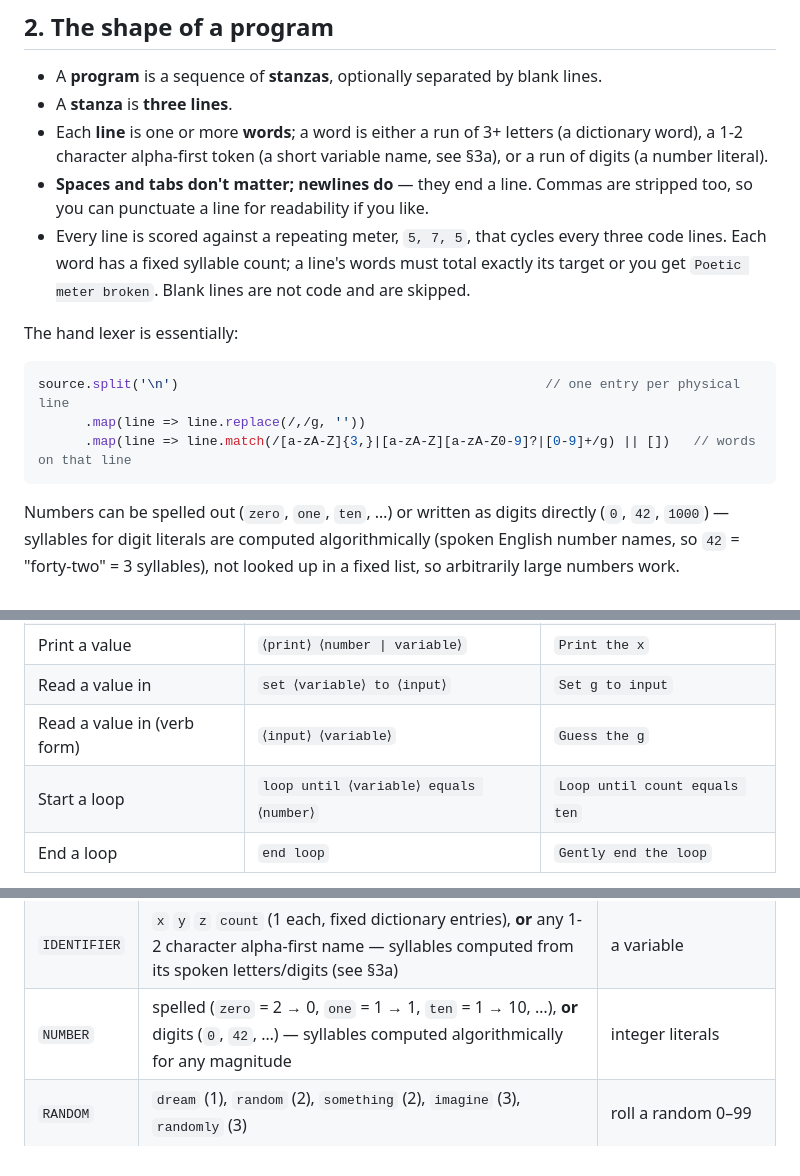
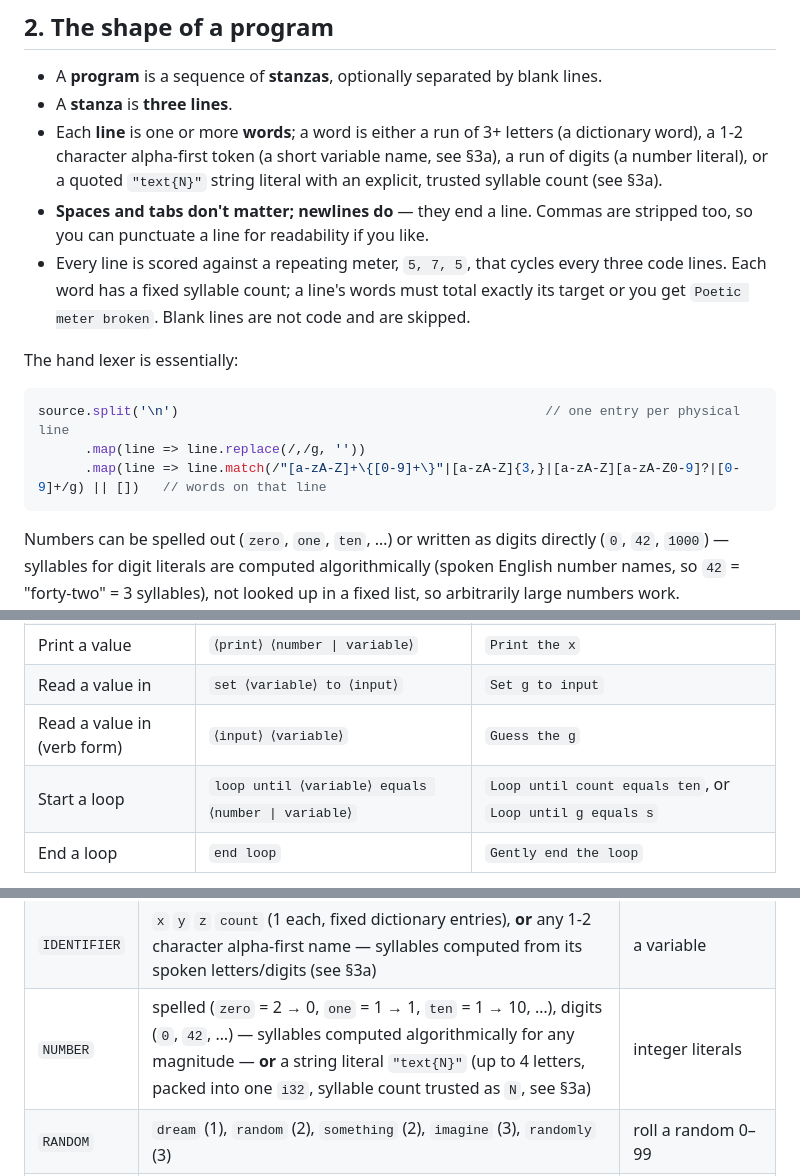
Before and after one commit to john-cornell/haikuscript, a Markdown page: GRAMMAR.md, 3 parts joined by grey strips. GitHub-like rendering.

````diff
--- a/GRAMMAR.md
+++ b/GRAMMAR.md
@@ -37,7 +37,8 @@ generator in the run path:
 - A **stanza** is **three lines**.
 - Each **line** is one or more **words**; a word is either a run of 3+ letters (a
   dictionary word), a 1-2 character alpha-first token (a short variable name, see
-  §3a), or a run of digits (a number literal).
+  §3a), a run of digits (a number literal), or a quoted `"text{N}"` string literal
+  with an explicit, trusted syllable count (see §3a).
 - **Spaces and tabs don't matter; newlines do** — they end a line. Commas are
   stripped too, so you can punctuate a line for readability if you like.
 - Every line is scored against a repeating meter, `5, 7, 5`, that cycles every three
@@ -49,7 +50,7 @@ The hand lexer is essentially:
 ```javascript
 source.split('\n')                                               // one entry per physical line
       .map(line => line.replace(/,/g, ''))
-      .map(line => line.match(/[a-zA-Z]{3,}|[a-zA-Z][a-zA-Z0-9]?|[0-9]+/g) || [])   // words on that line
+      .map(line => line.match(/"[a-zA-Z]+\{[0-9]+\}"|[a-zA-Z]{3,}|[a-zA-Z][a-zA-Z0-9]?|[0-9]+/g) || [])   // words on that line
 ```
 
 Numbers can be spelled out (`zero`, `one`, `ten`, …) or written as digits directly
@@ -102,7 +120,7 @@ Using ⟨…⟩ to mean “put a word of this role here”:
 | Print a value | `⟨print⟩ ⟨number \| variable⟩` | `Print the x` |
 | Read a value in | `set ⟨variable⟩ to ⟨input⟩` | `Set g to input` |
 | Read a value in (verb form) | `⟨input⟩ ⟨variable⟩` | `Guess the g` |
-| Start a loop | `loop until ⟨variable⟩ equals ⟨number⟩` | `Loop until count equals ten` |
+| Start a loop | `loop until ⟨variable⟩ equals ⟨number \| variable⟩` | `Loop until count equals ten`, or `Loop until g equals s` |
 | End a loop | `end loop` | `Gently end the loop` |
 
 `to` is optional everywhere it appears above — the parser skips it if present but
@@ -157,7 +175,7 @@ Every word must appear here or you get
 | `EQ`         | `equals` (2)                                                                                                  | equality in a loop condition |
 | `END`        | `end` (1)                                                                                                     | close a loop body |
 | `IDENTIFIER` | `x` `y` `z` `count` (1 each, fixed dictionary entries), **or** any 1-2 character alpha-first name — syllables computed from its spoken letters/digits (see §3a) | a variable |
-| `NUMBER`     | spelled (`zero` = 2 → 0, `one` = 1 → 1, `ten` = 1 → 10, …), **or** digits (`0`, `42`, …) — syllables computed algorithmically for any magnitude | integer literals |
+| `NUMBER`     | spelled (`zero` = 2 → 0, `one` = 1 → 1, `ten` = 1 → 10, …), digits (`0`, `42`, …) — syllables computed algorithmically for any magnitude — **or** a string literal `"text{N}"` (up to 4 letters, packed into one `i32`, syllable count trusted as `N`, see §3a) | integer literals |
 | `RANDOM`     | `dream` (1), `random` (2), `something` (2), `imagine` (3), `randomly` (3)                                      | roll a random 0–99 |
 | `PRINT`      | `print` `say` `speak` `shout` (1), `printout` `announce` `declare` `reveal` `utter` `recite` (2), `vocalize` (3), `articulate` (4) | surface a value mid-run (see §5) |
 | `INPUT`      | `ask` `guess` `prompt` (1), `input` (2)                                                                       | read a value in from the host (see §5) |
````
Also changed, not shown: other parts of GRAMMAR.md (+33 -7 lines), CODEBASE.md (+37 -4 lines), README.md (+2 -0 lines).
